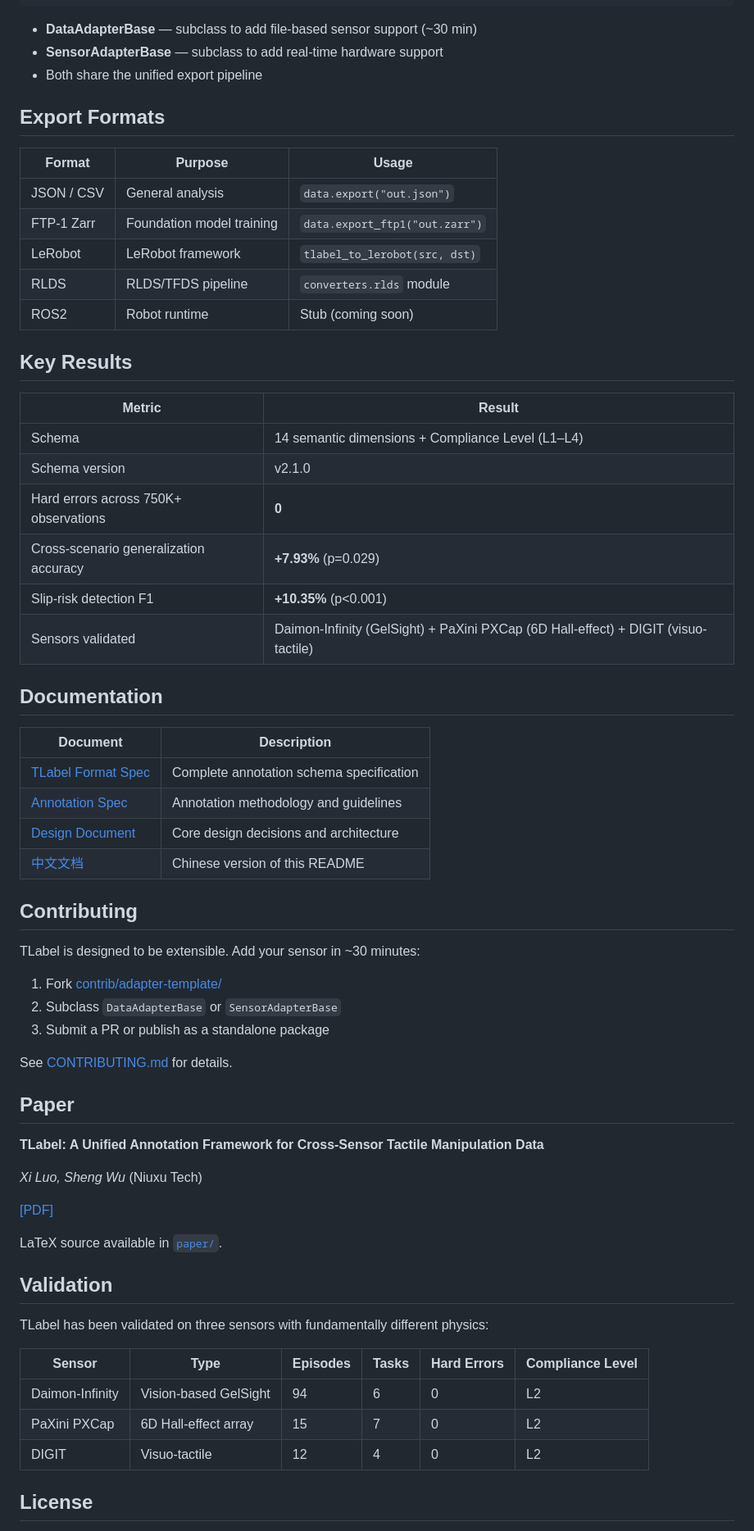
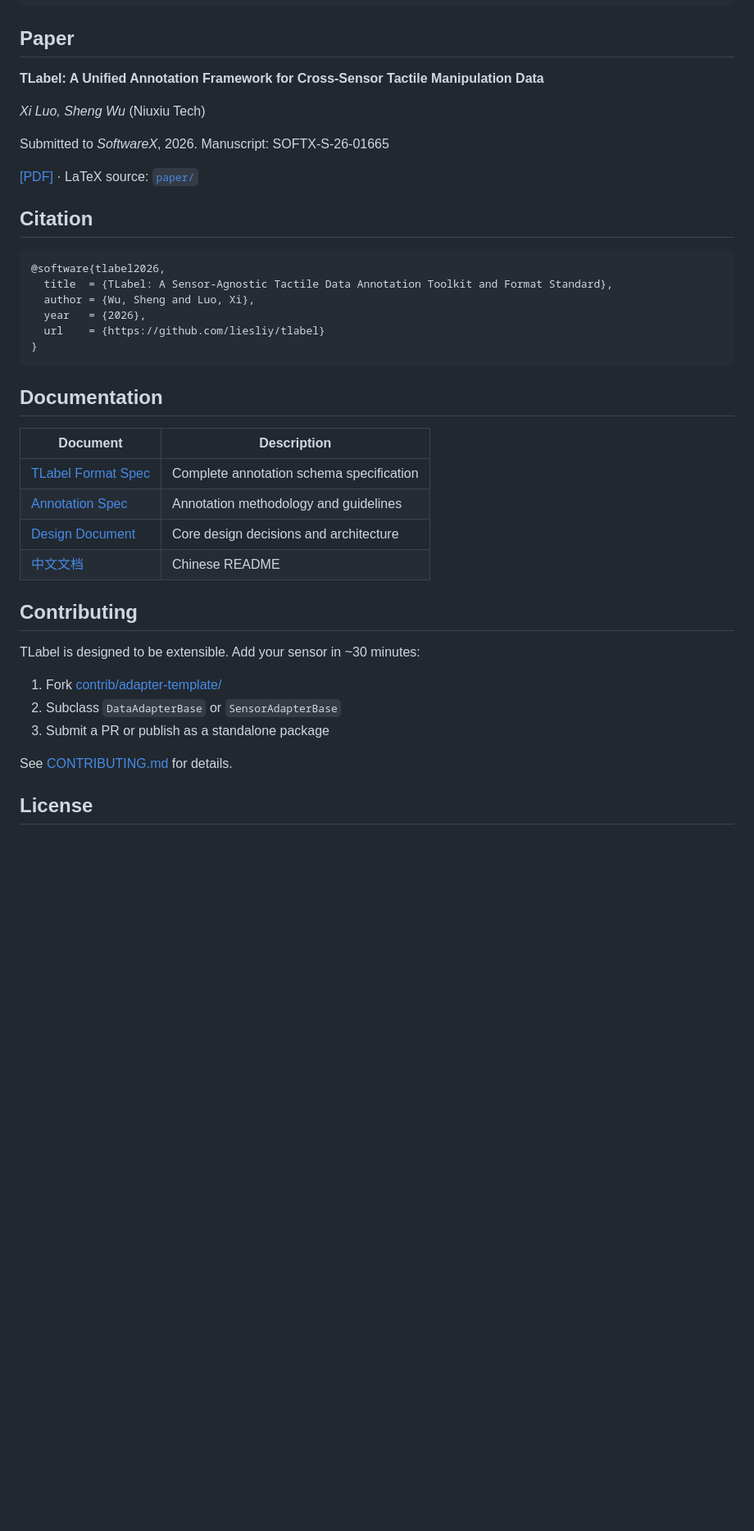
Before and after one commit to gaolebaigao/tlabel, a Markdown page: README.md, the part around one of its changes. Shown at 82% size. GitHub-like rendering; blank space fills up the shorter version.

Commit message:
Update README: SoftwareX paper, Niuxiu name, streamline

````diff
--- a/README.md
+++ b/README.md
@@ -155,30 +119,26 @@ Capability declarations are the core innovation: each adapter declares which of
 └─────────────────────────────────────────────────┘
 ```
 
-- **DataAdapterBase** — subclass to add file-based sensor support (~30 min)
-- **SensorAdapterBase** — subclass to add real-time hardware support
-- Both share the unified export pipeline
+## Paper
 
-## Export Formats
+**TLabel: A Unified Annotation Framework for Cross-Sensor Tactile Manipulation Data**
 
-| Format | Purpose | Usage |
-|--------|---------|-------|
-| JSON / CSV | General analysis | `data.export("out.json")` |
-| FTP-1 Zarr | Foundation model training | `data.export_ftp1("out.zarr")` |
-| LeRobot | LeRobot framework | `tlabel_to_lerobot(src, dst)` |
-| RLDS | RLDS/TFDS pipeline | `converters.rlds` module |
-| ROS2 | Robot runtime | Stub (coming soon) |
+*Xi Luo, Sheng Wu* (Niuxiu Tech)
 
-## Key Results
+Submitted to *SoftwareX*, 2026. Manuscript: SOFTX-S-26-01665
 
-| Metric | Result |
-|--------|--------|
-| Schema | 14 semantic dimensions + Compliance Level (L1–L4) |
-| Schema version | v2.1.0 |
-| Hard errors across 750K+ observations | **0** |
-| Cross-scenario generalization accuracy | **+7.93%** (p=0.029) |
-| Slip-risk detection F1 | **+10.35%** (p<0.001) |
-| Sensors validated | Daimon-Infinity (GelSight) + PaXini PXCap (6D Hall-effect) + DIGIT (visuo-tactile) |
+[[PDF]](paper/tlabel-softwarex.pdf) · LaTeX source: [`paper/`](paper/)
+
+## Citation
+
+```bibtex
+@software{tlabel2026,
+  title  = {TLabel: A Sensor-Agnostic Tactile Data Annotation Toolkit and Format Standard},
+  author = {Wu, Sheng and Luo, Xi},
+  year   = {2026},
+  url    = {https://github.com/liesliy/tlabel}
+}
+```
 
 ## Documentation
 
@@ -187,7 +147,7 @@ Capability declarations are the core innovation: each adapter declares which of
 | [TLabel Format Spec](docs/tlabel-format.md) | Complete annotation schema specification |
 | [Annotation Spec](docs/annotation-spec.md) | Annotation methodology and guidelines |
 | [Design Document](docs/TLabel_Design_Document.md) | Core design decisions and architecture |
-| [中文文档](README_CN.md) | Chinese version of this README |
+| [中文文档](README_CN.md) | Chinese README |
 
 ## Contributing
 
@@ -199,25 +159,5 @@ TLabel is designed to be extensible. Add your sensor in ~30 minutes:
 
 See [CONTRIBUTING.md](CONTRIBUTING.md) for details.
 
-## Paper
-
-**TLabel: A Unified Annotation Framework for Cross-Sensor Tactile Manipulation Data**
-
-*Xi Luo, Sheng Wu* (Niuxu Tech)
-
-[[PDF]](paper/tlabel-paper.pdf)
-
-LaTeX source available in [`paper/`](paper/).
-
-## Validation
-
-TLabel has been validated on three sensors with fundamentally different physics:
-
-| Sensor | Type | Episodes | Tasks | Hard Errors | Compliance Level |
-|--------|------|----------|-------|-------------|-----------------|
-| Daimon-Infinity | Vision-based GelSight | 94 | 6 | 0 | L2 |
-| PaXini PXCap | 6D Hall-effect array | 15 | 7 | 0 | L2 |
-| DIGIT | Visuo-tactile | 12 | 4 | 0 | L2 |
-
 ## License
 
````
Also changed, not shown: other parts of README.md (+19 -61 lines).
